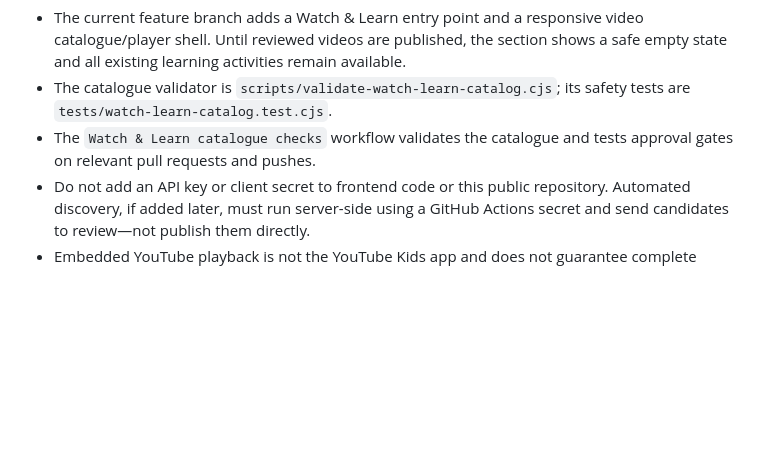
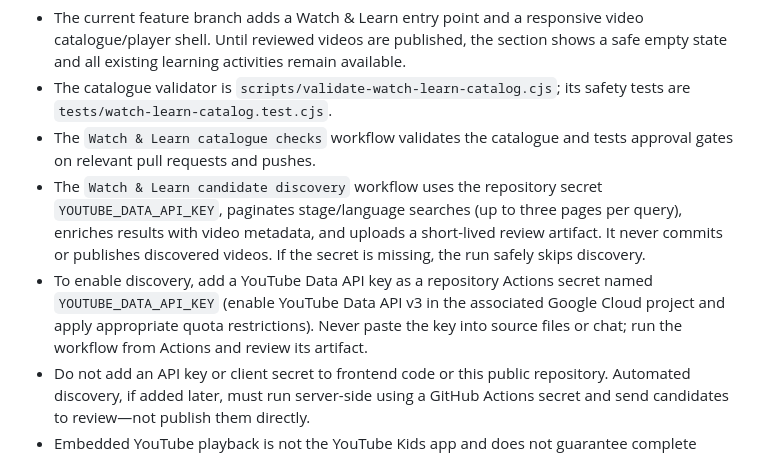
Before and after one commit to srma4tech/little-learners, a Markdown page: README.md, the part around the change. GitHub-like rendering; blank space fills up the shorter version.

Commit message:
docs: document secure candidate discovery workflow

```diff
--- a/README.md
+++ b/README.md
@@ -53,6 +53,8 @@ The Watch & Learn work is being introduced behind a reviewed catalogue workflow.
 - The current feature branch adds a Watch & Learn entry point and a responsive video catalogue/player shell. Until reviewed videos are published, the section shows a safe empty state and all existing learning activities remain available.
 - The catalogue validator is `scripts/validate-watch-learn-catalog.cjs`; its safety tests are `tests/watch-learn-catalog.test.cjs`.
 - The `Watch & Learn catalogue checks` workflow validates the catalogue and tests approval gates on relevant pull requests and pushes.
+- The `Watch & Learn candidate discovery` workflow uses the repository secret `YOUTUBE_DATA_API_KEY`, paginates stage/language searches (up to three pages per query), enriches results with video metadata, and uploads a short-lived review artifact. It never commits or publishes discovered videos. If the secret is missing, the run safely skips discovery.
+- To enable discovery, add a YouTube Data API key as a repository Actions secret named `YOUTUBE_DATA_API_KEY` (enable YouTube Data API v3 in the associated Google Cloud project and apply appropriate quota restrictions). Never paste the key into source files or chat; run the workflow from Actions and review its artifact.
 - Do not add an API key or client secret to frontend code or this public repository. Automated discovery, if added later, must run server-side using a GitHub Actions secret and send candidates to review—not publish them directly.
 - Embedded YouTube playback is not the YouTube Kids app and does not guarantee complete control over the provider's interface or recommendations. Videos must be reviewed for stage, language, suitability, source, availability and policy considerations.
 
```
